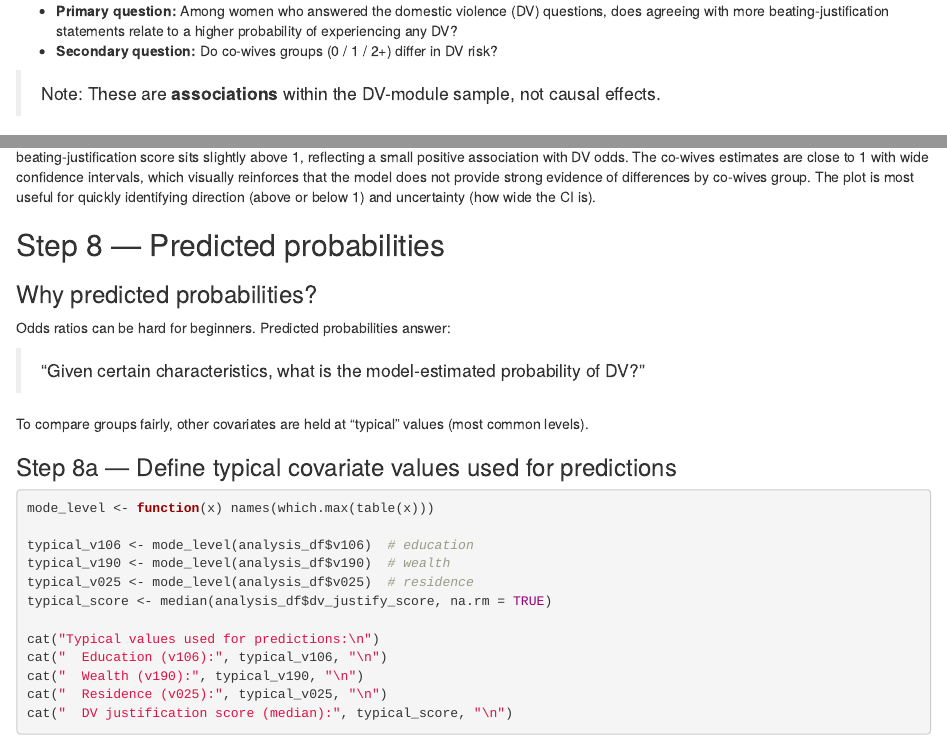
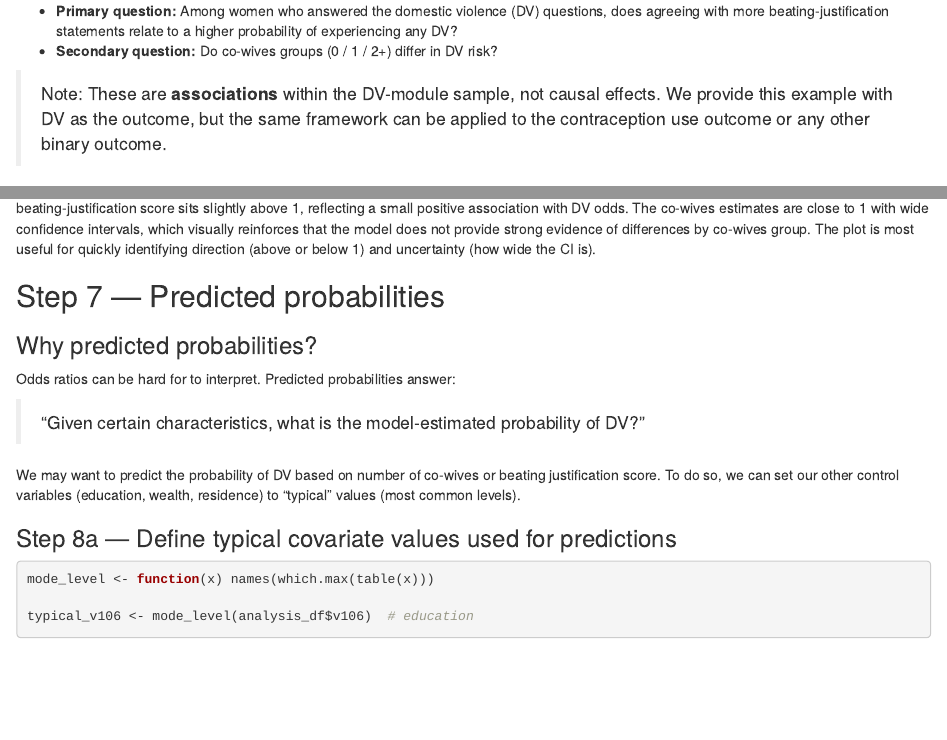
Before and after one commit to rosiequint/statconsultingRJG, an R Markdown document (Section1_Julia.Rmd): the page in a window 1100 px wide, from 13200 px down, and a second part further down, joined at a grey line. Rendered offline with R 4.5, knitr and Pandoc, with nearby package versions; drawn as R Markdown's standard HTML page in place of the format the file asks for; some code elsewhere in the file could not run offline.

Commit message:
changes to section 3

````diff
--- a/Section1_Julia.Rmd
+++ b/Section1_Julia.Rmd
@@ -788,7 +788,7 @@ These models focus on the domestic violence (DV) outcome and answer:
 - **Primary question:** Among women who answered the domestic violence (DV) questions, does agreeing with more beating-justification statements relate to a higher probability of experiencing any DV?
 - **Secondary question:** Do co-wives groups (0 / 1 / 2+) differ in DV risk?
 
-> Note: These are **associations** within the DV-module sample, not causal effects.
+> Note: These are **associations** within the DV-module sample, not causal effects. We provide this example with DV as the outcome, but the same framework can be applied to the contraception use outcome or any other binary outcome.
 
 ## Step 1 — Examine the DV outcome variable
 
@@ -1160,19 +1160,19 @@ ggplot(res_m1, aes(x = OR, y = term_label)) +
 
 The forest plot summarizes the adjusted model by showing each odds ratio and its 95% confidence interval relative to the reference groups. The beating-justification score sits slightly above 1, reflecting a small positive association with DV odds. The co-wives estimates are close to 1 with wide confidence intervals, which visually reinforces that the model does not provide strong evidence of differences by co-wives group. The plot is most useful for quickly identifying direction (above or below 1) and uncertainty (how wide the CI is).
 
-## Step 8 — Predicted probabilities
+## Step 7 — Predicted probabilities
 
 ### Why predicted probabilities?
 
-Odds ratios can be hard for beginners. Predicted probabilities answer:
+Odds ratios can be hard for to interpret. Predicted probabilities answer:
 
 > “Given certain characteristics, what is the model-estimated probability of DV?”
 
-To compare groups fairly, other covariates are held at “typical” values (most common levels).
+We may want to predict the probability of DV based on number of co-wives or beating justification score. To do so, we can set our other control variables (education, wealth, residence) to “typical” values (most common levels).
 
 ### Step 8a — Define typical covariate values used for predictions
 
-```{r, eval = F}
+```{r}
 mode_level <- function(x) names(which.max(table(x)))
 
 typical_v106 <- mode_level(analysis_df$v106)  # education
````
